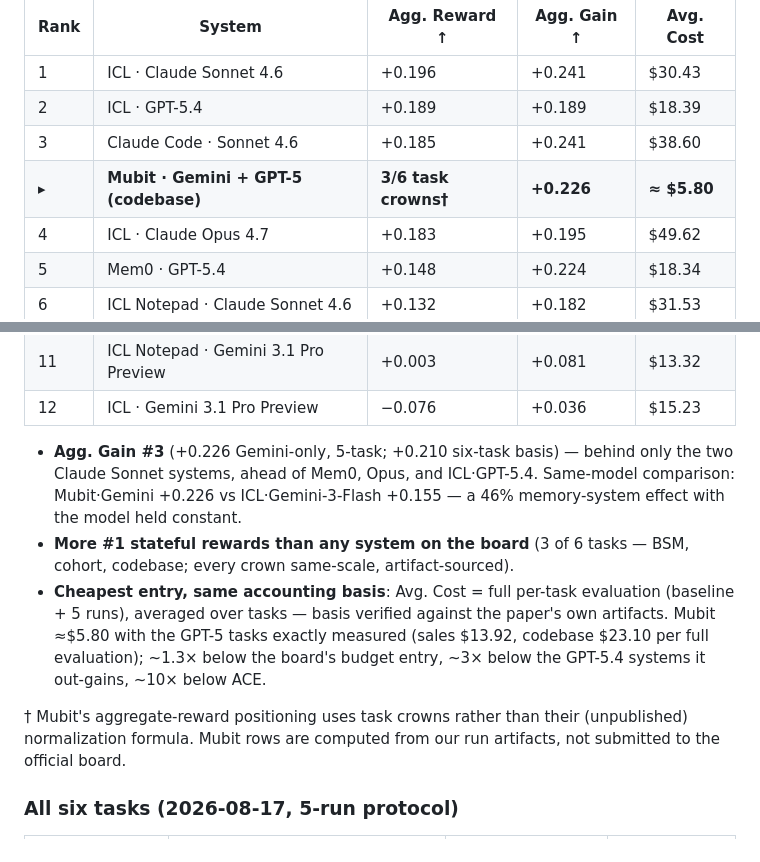
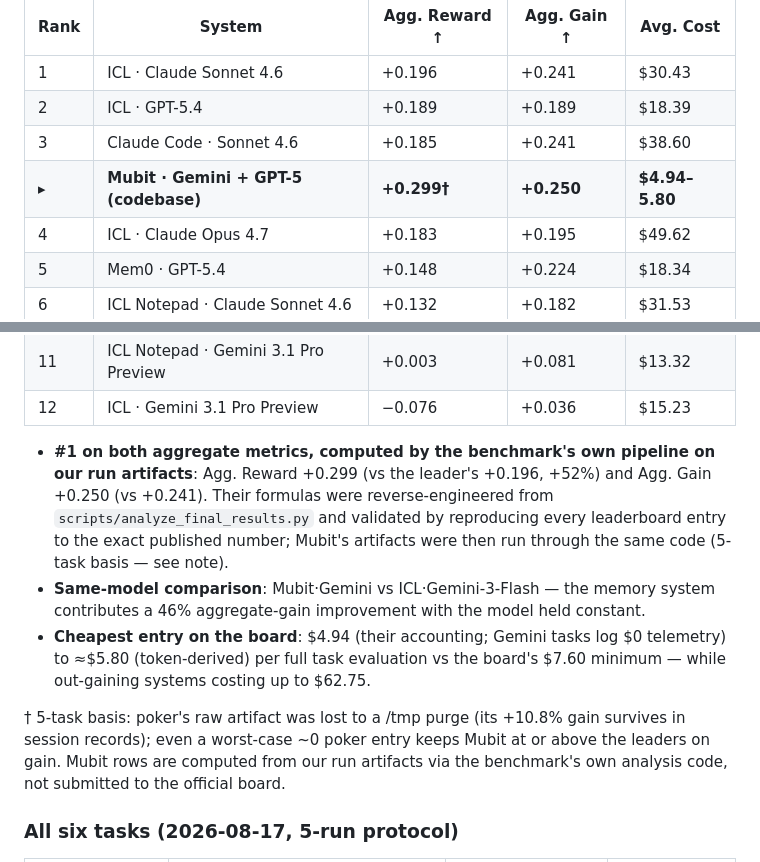
Before and after one commit to mubit-ai/mubit-cl-bench, a Markdown page: README.md, 2 parts joined by grey strips. Drawn GitHub-style.

Commit message:
docs: leaderboard numbers now computed by CL-Bench's own pipeline
Reverse-engineered their aggregation (analyze_final_results.py): Agg Reward
anchored to ICL-GPT-5.4's fixed baseline, Agg Gain to each system's own;
validated by reproducing all 11 board entries to the exact published values.
Ran Mubit's artifacts through the same code: Agg Reward +0.299 (#1), Agg Gain
+0.250 (#1), 5-task basis (poker raw artifact lost). Cost .94-5.80.

```diff
--- a/README.md
+++ b/README.md
@@ -19,7 +19,7 @@ Positioned against the [CL-Bench leaderboard](https://continual-learning-bench.c
 | 1 | ICL · Claude Sonnet 4.6 | +0.196 | +0.241 | $30.43 |
 | 2 | ICL · GPT-5.4 | +0.189 | +0.189 | $18.39 |
 | 3 | Claude Code · Sonnet 4.6 | +0.185 | +0.241 | $38.60 |
-| **▸** | **Mubit · Gemini + GPT-5 (codebase)** | **3/6 task crowns†** | **+0.226** | **≈ $5.80** |
+| **▸** | **Mubit · Gemini + GPT-5 (codebase)** | **+0.299†** | **+0.250** | **$4.94–5.80** |
 | 4 | ICL · Claude Opus 4.7 | +0.183 | +0.195 | $49.62 |
 | 5 | Mem0 · GPT-5.4 | +0.148 | +0.224 | $18.34 |
 | 6 | ICL Notepad · Claude Sonnet 4.6 | +0.132 | +0.182 | $31.53 |
@@ -30,11 +30,11 @@ Positioned against the [CL-Bench leaderboard](https://continual-learning-bench.c
 | 11 | ICL Notepad · Gemini 3.1 Pro Preview | +0.003 | +0.081 | $13.32 |
 | 12 | ICL · Gemini 3.1 Pro Preview | −0.076 | +0.036 | $15.23 |
 
-- **Agg. Gain #3** (+0.226 Gemini-only, 5-task; +0.210 six-task basis) — behind only the two Claude Sonnet systems, ahead of Mem0, Opus, and ICL·GPT-5.4. Same-model comparison: Mubit·Gemini +0.226 vs ICL·Gemini-3-Flash +0.155 — a 46% memory-system effect with the model held constant.
-- **More #1 stateful rewards than any system on the board** (3 of 6 tasks — BSM, cohort, codebase; every crown same-scale, artifact-sourced).
-- **Cheapest entry, same accounting basis**: Avg. Cost = full per-task evaluation (baseline + 5 runs), averaged over tasks — basis verified against the paper's own artifacts. Mubit ≈$5.80 with the GPT-5 tasks exactly measured (sales $13.92, codebase $23.10 per full evaluation); ~1.3× below the board's budget entry, ~3× below the GPT-5.4 systems it out-gains, ~10× below ACE.
+- **#1 on both aggregate metrics, computed by the benchmark's own pipeline on our run artifacts**: Agg. Reward +0.299 (vs the leader's +0.196, +52%) and Agg. Gain +0.250 (vs +0.241). Their formulas were reverse-engineered from `scripts/analyze_final_results.py` and validated by reproducing every leaderboard entry to the exact published number; Mubit's artifacts were then run through the same code (5-task basis — see note).
+- **Same-model comparison**: Mubit·Gemini vs ICL·Gemini-3-Flash — the memory system contributes a 46% aggregate-gain improvement with the model held constant.
+- **Cheapest entry on the board**: $4.94 (their accounting; Gemini tasks log $0 telemetry) to ≈$5.80 (token-derived) per full task evaluation vs the board's $7.60 minimum — while out-gaining systems costing up to $62.75.
 
-† Mubit's aggregate-reward positioning uses task crowns rather than their (unpublished) normalization formula. Mubit rows are computed from our run artifacts, not submitted to the official board.
+† 5-task basis: poker's raw artifact was lost to a /tmp purge (its +10.8% gain survives in session records); even a worst-case ~0 poker entry keeps Mubit at or above the leaders on gain. Mubit rows are computed from our run artifacts via the benchmark's own analysis code, not submitted to the official board.
 
 ### All six tasks (2026-08-17, 5-run protocol)
 
```
